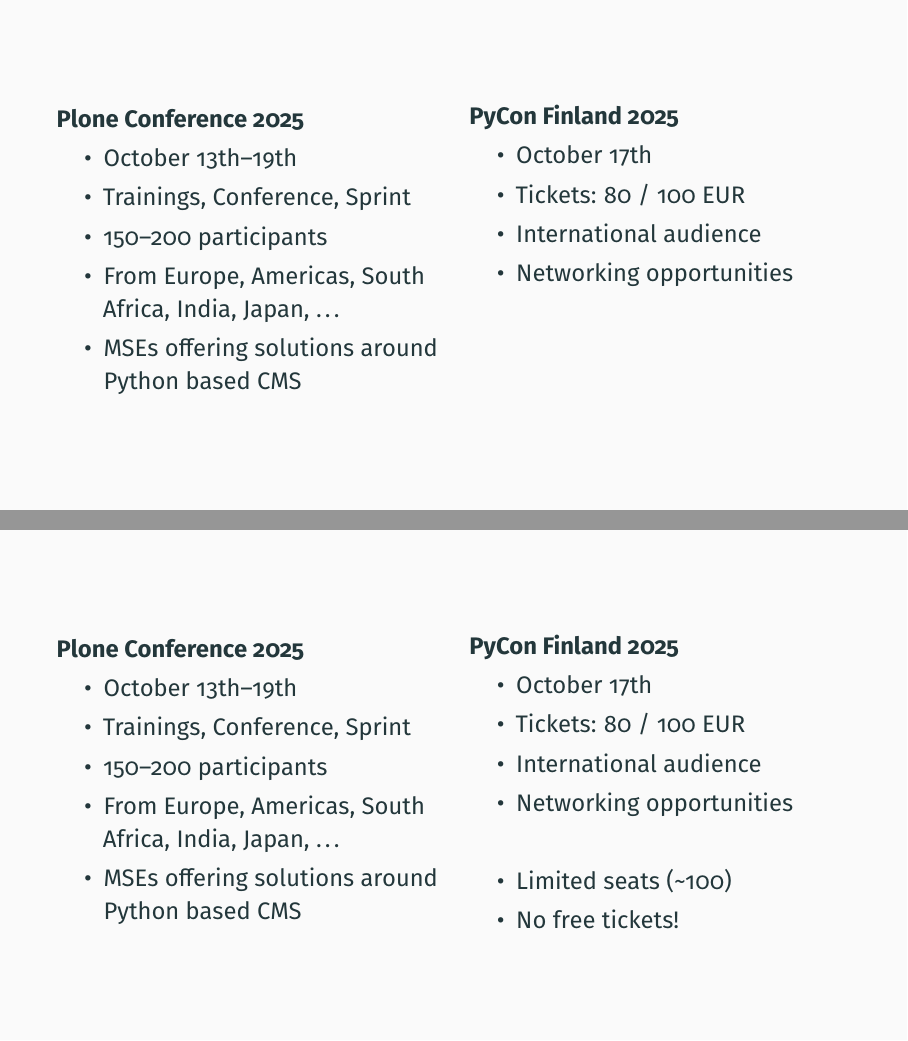
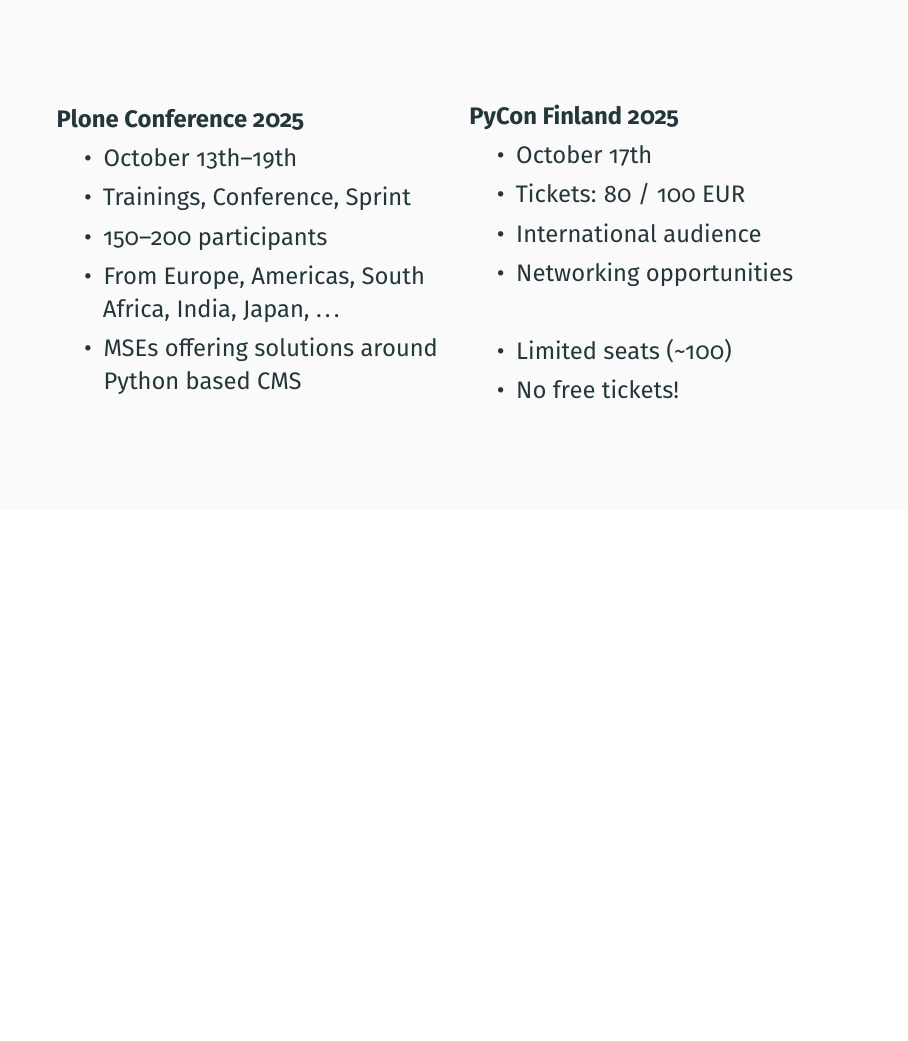
Before and after one commit to datakurre/pyconfi2025, LaTeX slides (public-announcement.tex): pages 7 and 8 of 9 before the commit and page 8 of 9 after it, the two joined at a grey line, the shorter picture padded with empty space. Compiled offline with pdfLaTeX.

Commit message:
Trim slides

```diff
--- a/public-announcement.tex
+++ b/public-announcement.tex
@@ -121,8 +121,3 @@
   \begin{minipage}{0.48\textwidth}
     \textbf{Plone Conference 2025}
     \begin{itemize}
-      \item October 13th–19th
-      \item Trainings, Conference, Sprint
-      \item 150–200 participants
-      \item From Europe, Americas, South Africa, India, Japan, \ldots
-      \item MSEs offering solutions around Python based CMS
@@ -133,10 +123,0 @@
-\setbeamertemplate{background canvas}[default]
-\begin{frame}
-  \begin{minipage}{0.48\textwidth}
-    \textbf{Plone Conference 2025}
-    \begin{itemize}
-      \item October 13th–19th
-      \item Trainings, Conference, Sprint
-      \item 150–200 participants
-      \item From Europe, Americas, South Africa, India, Japan, \ldots
-      \item MSEs offering solutions around Python based CMS
@@ -144,39 +130,5 @@
   \end{minipage}
   \hfill
   \begin{minipage}{0.48\textwidth}
-    \textbf{PyCon Finland 2025}
+    \only<2-3>{\textbf{PyCon Finland 2025}}
     \begin{itemize}
-      \item October 17th
-      \item Tickets: 80 / 100 EUR
-      \item International audience
-      \item Networking opportunities
-      \item[]
-      \item[]
-      \item[]
-    \end{itemize}
-  \end{minipage}
-\end{frame}
-
-\setbeamertemplate{background canvas}[default]
-\begin{frame}
-  \begin{minipage}{0.48\textwidth}
-    \textbf{Plone Conference 2025}
-    \begin{itemize}
-      \item October 13th–19th
-      \item Trainings, Conference, Sprint
-      \item 150–200 participants
-      \item From Europe, Americas, South Africa, India, Japan, \ldots
-      \item MSEs offering solutions around Python based CMS
-    \end{itemize}
-  \end{minipage}
-  \hfill
-  \begin{minipage}{0.48\textwidth}
-    \textbf{PyCon Finland 2025}
-    \begin{itemize}
-      \item October 17th
-      \item Tickets: 80 / 100 EUR
-      \item International audience
-      \item Networking opportunities
-      \item[]
-      \item Limited seats (\textasciitilde 100)
-      \item No free tickets!
```
Also changed, not shown: .github/workflows/gh-pages.yml (+1 -1 lines), public-announcement.tex (16 more changed lines).
